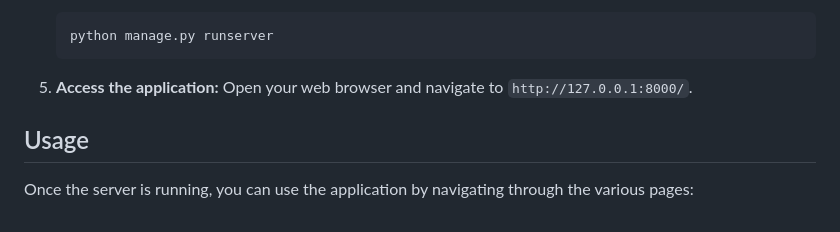
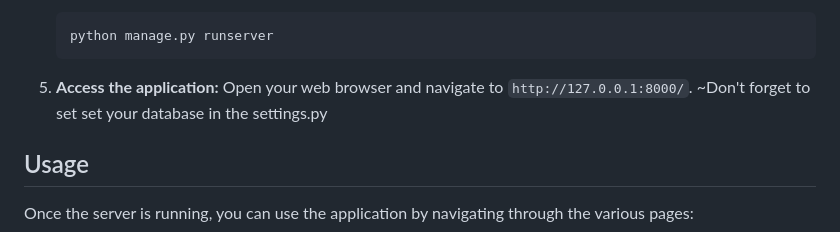
Before and after one commit to fofa2342/annotation_vlient, a Markdown page: README.md, the part around the change. GitHub-like rendering.

```diff
--- a/README.md
+++ b/README.md
@@ -54,6 +54,7 @@ Annotation Vliënt is a web application designed for managing and annotating dat
 
 5. **Access the application:**
    Open your web browser and navigate to `http://127.0.0.1:8000/`.
+   ~Don't forget to set set your database in the settings.py
 
 ## Usage
 
```
